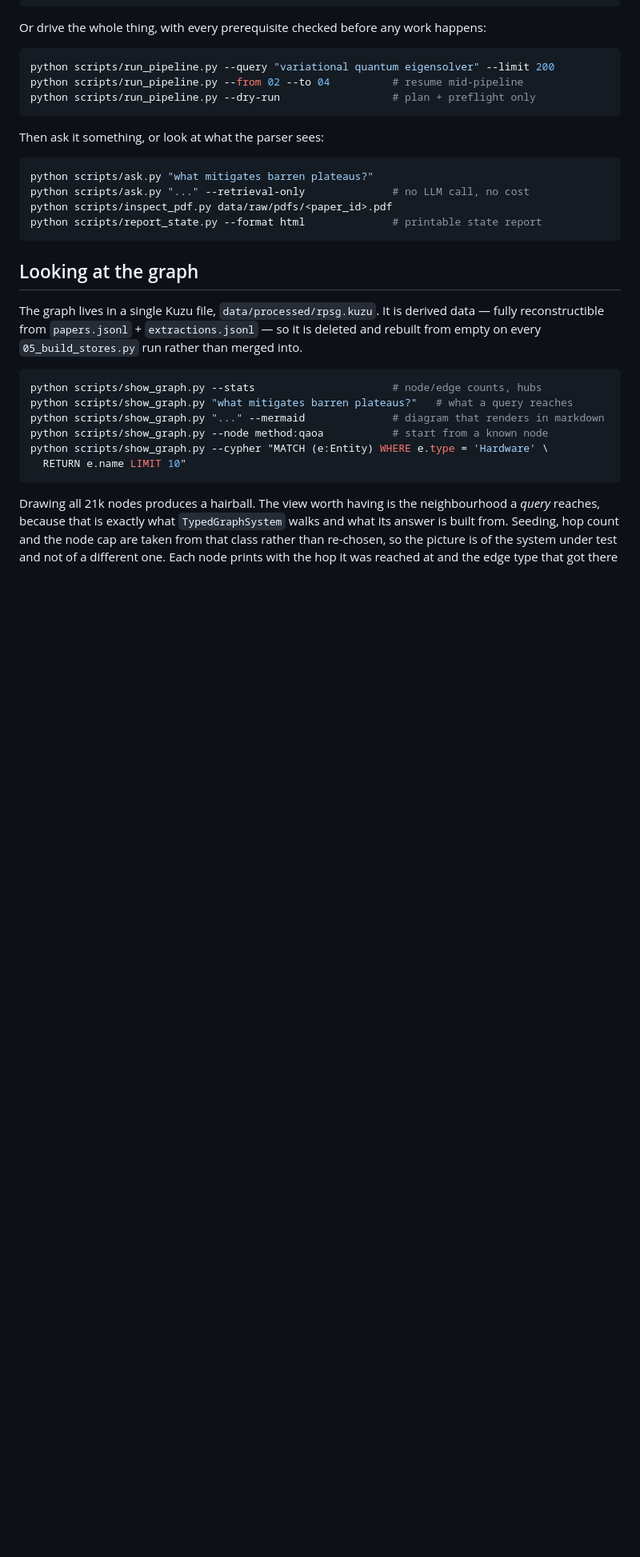
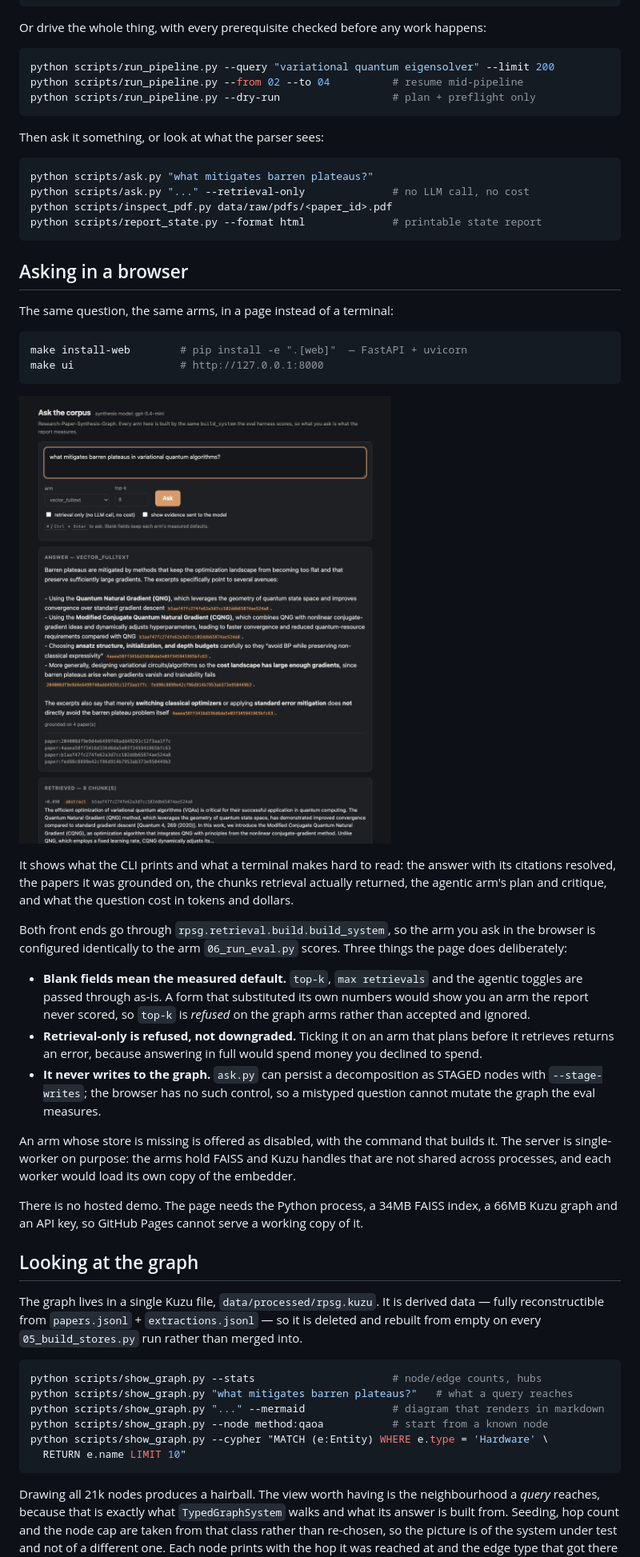
Before and after one commit to jask7075/Research-Paper-Synthesis-Graph, a Markdown page: README.md, the part around one of its changes. Shown at 80% size. GitHub-like rendering; pictures changed too: docs/img/ui-answer.png (added); blank space fills up the shorter version.

````diff
--- a/README.md
+++ b/README.md
@@ -212,6 +213,43 @@ python scripts/ask.py "..." --retrieval-only              # no LLM call, no cost
 python scripts/inspect_pdf.py data/raw/pdfs/<paper_id>.pdf
 python scripts/report_state.py --format html              # printable state report
 ```
+
+## Asking in a browser
+
+The same question, the same arms, in a page instead of a terminal:
+
+```bash
+make install-web        # pip install -e ".[web]"  — FastAPI + uvicorn
+make ui                 # http://127.0.0.1:8000
+```
+
+![The ask-a-question UI](docs/img/ui-answer.png)
+
+It shows what the CLI prints and what a terminal makes hard to read: the answer with its
+citations resolved, the papers it was grounded on, the chunks retrieval actually returned,
+the agentic arm's plan and critique, and what the question cost in tokens and dollars.
+
+Both front ends go through `rpsg.retrieval.build.build_system`, so the arm you ask in the
+browser is configured identically to the arm `06_run_eval.py` scores. Three things the page
+does deliberately:
+
+- **Blank fields mean the measured default.** `top-k`, `max retrievals` and the agentic
+  toggles are passed through as-is. A form that substituted its own numbers would show you
+  an arm the report never scored, so `top-k` is *refused* on the graph arms rather than
+  accepted and ignored.
+- **Retrieval-only is refused, not downgraded.** Ticking it on an arm that plans before it
+  retrieves returns an error, because answering in full would spend money you declined to
+  spend.
+- **It never writes to the graph.** `ask.py` can persist a decomposition as STAGED nodes
+  with `--stage-writes`; the browser has no such control, so a mistyped question cannot
+  mutate the graph the eval measures.
+
+An arm whose store is missing is offered as disabled, with the command that builds it. The
+server is single-worker on purpose: the arms hold FAISS and Kuzu handles that are not shared
+across processes, and each worker would load its own copy of the embedder.
+
+There is no hosted demo. The page needs the Python process, a 34MB FAISS index, a 66MB Kuzu
+graph and an API key, so GitHub Pages cannot serve a working copy of it.
 
 ## Looking at the graph
 
````
Also changed, not shown: other parts of README.md (+1 -0 lines), 12 other files.
